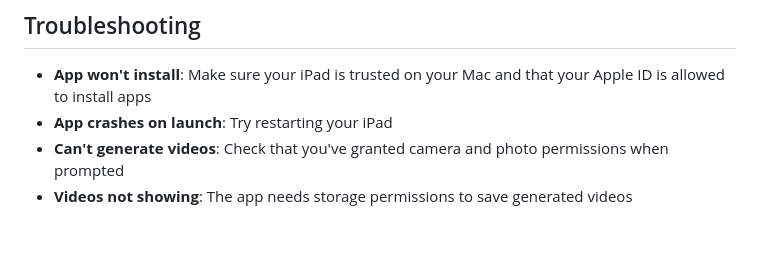
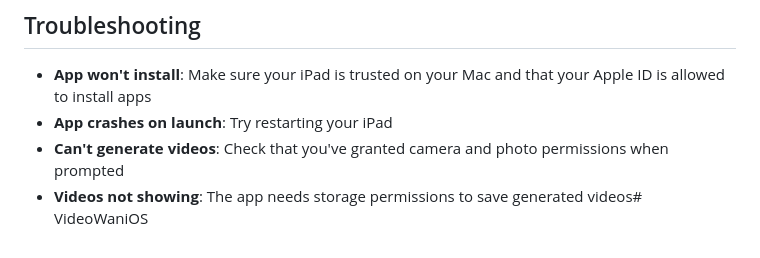
Before and after one commit to Flickinny11/VideoWaniOS, a Markdown page: README.md, the part around the change. Drawn GitHub-style.

```diff
--- a/README.md
+++ b/README.md
@@ -68,4 +68,4 @@ All operations occur locally on your device. The app does not send any data to e
 - **App won't install**: Make sure your iPad is trusted on your Mac and that your Apple ID is allowed to install apps
 - **App crashes on launch**: Try restarting your iPad
 - **Can't generate videos**: Check that you've granted camera and photo permissions when prompted
-- **Videos not showing**: The app needs storage permissions to save generated videos
+- **Videos not showing**: The app needs storage permissions to save generated videos# VideoWaniOS
```
